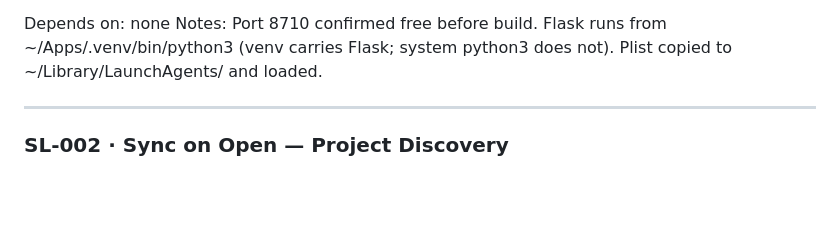
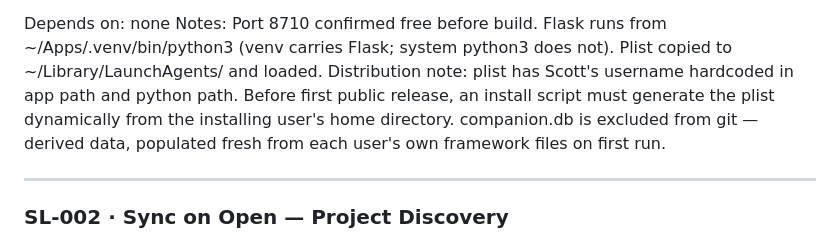
Before and after one commit to scoots31/solo-companion, a Markdown page: docs/backlog.md, the part around the change. GitHub-like rendering; blank space fills up the shorter version.

Commit message:
Note distribution concerns in SL-001 — plist paths and DB
Co-Authored-By: Claude Sonnet 4.6 <noreply@anthropic.com>

```diff
--- a/docs/backlog.md
+++ b/docs/backlog.md
@@ -556,6 +556,7 @@ Builder confirmation:
 
 Depends on: none
 Notes: Port 8710 confirmed free before build. Flask runs from ~/Apps/.venv/bin/python3 (venv carries Flask; system python3 does not). Plist copied to ~/Library/LaunchAgents/ and loaded.
+Distribution note: plist has Scott's username hardcoded in app path and python path. Before first public release, an install script must generate the plist dynamically from the installing user's home directory. companion.db is excluded from git — derived data, populated fresh from each user's own framework files on first run.
 
 ---
 
```
